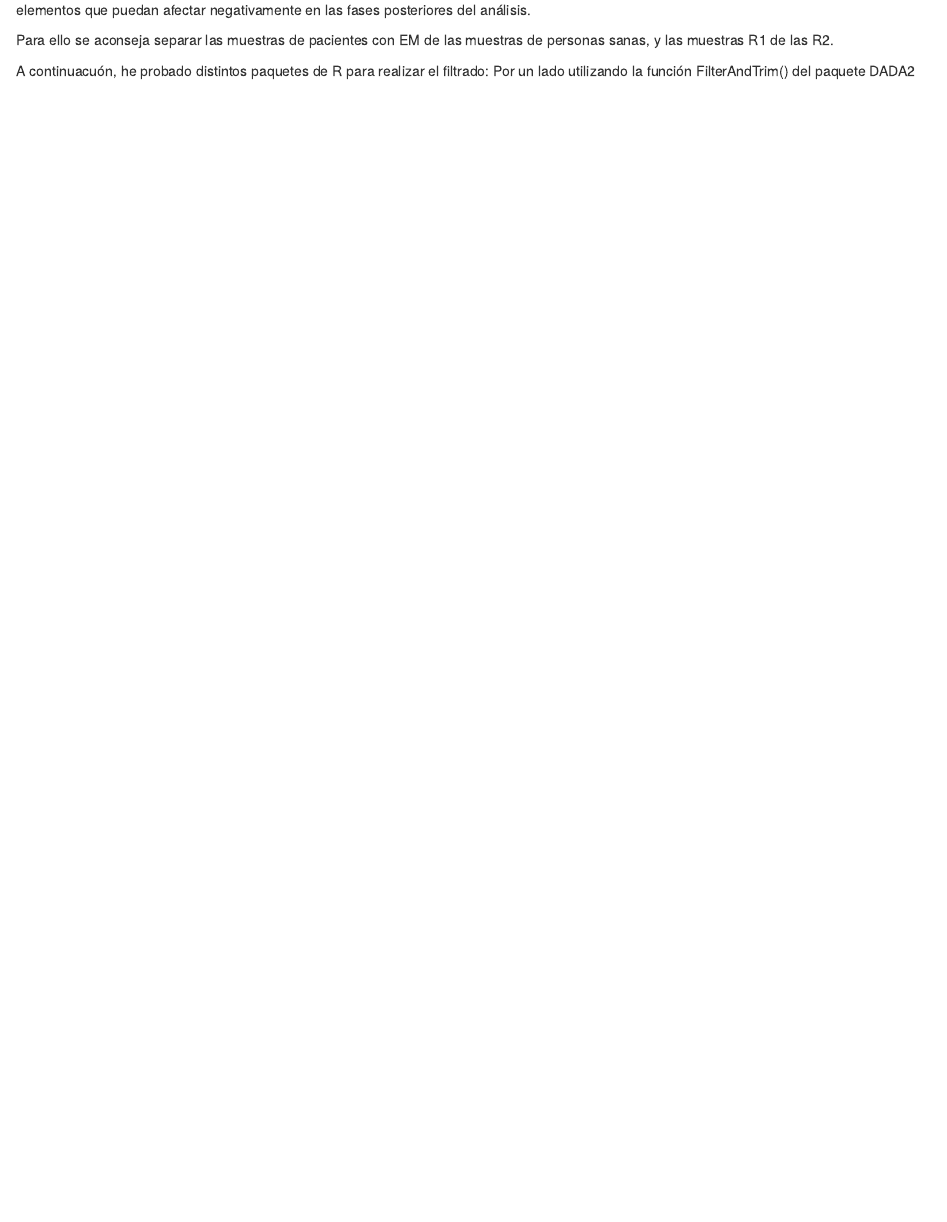
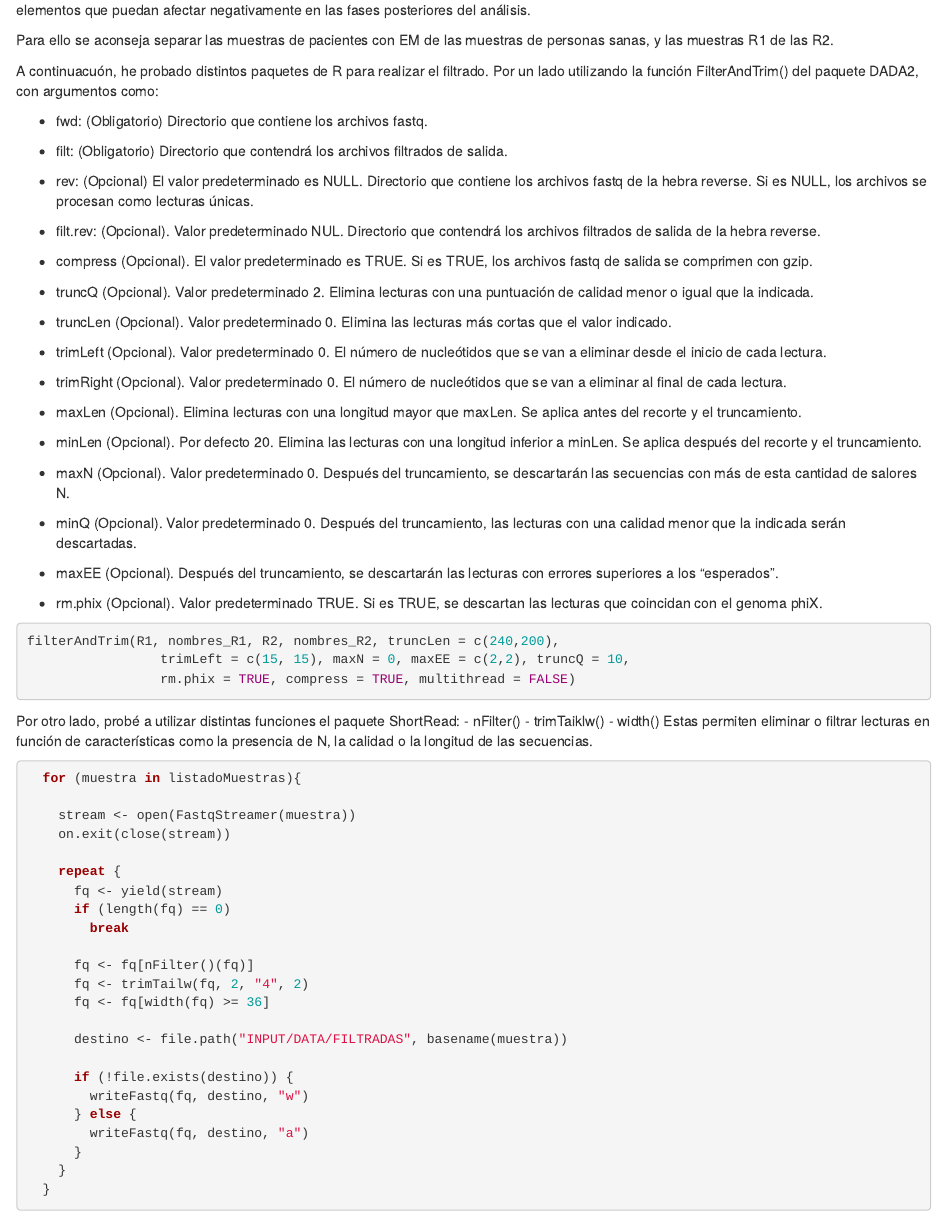
Before and after one commit to rocioagmi/TFG, an R Markdown document (TFG.Rmd): the page in a window 1100 px wide, from 1330 px down. Rendered offline with R 4.5, knitr and Pandoc, with nearby package versions; some code elsewhere in the file could not run offline.

Commit message:
Avance RMarkdown

````diff
--- a/TFG.Rmd
+++ b/TFG.Rmd
@@ -43,13 +41,72 @@ directorioMuestras <- dir("INPUT/DATA", "\\.fastq\\.gz$", full = TRUE)
 informeCalidad(directorioMuestras)
 ```
 
-A continuación, se procede a filtrarlas, recortarlas y aplicar otros tratamientos necesarios para garantizar que la calidad sea
-óptima y no haya elementos que puedan afectar negativamente en las fases posteriores del análisis.
+A continuación, se procede a filtrarlas, recortarlas y aplicar otros tratamientos necesarios para garantizar que la calidad sea óptima y no haya elementos que puedan afectar negativamente en las fases posteriores del análisis.
 
 Para ello se aconseja separar las muestras de pacientes con EM de las muestras de personas sanas, y las muestras R1 de las R2.
 
-A continuacuón, he probado distintos paquetes de R para realizar el filtrado:
-Por un lado utilizando la función FilterAndTrim() del paquete DADA2
+A continuacuón, he probado distintos paquetes de R para realizar el filtrado. Por un lado utilizando la función FilterAndTrim() del paquete DADA2, con argumentos como:
+
+-   fwd: (Obligatorio) Directorio que contiene los archivos fastq.
+
+-   filt: (Obligatorio) Directorio que contendrá los archivos filtrados de salida.
+
+-   rev: (Opcional) El valor predeterminado es NULL. Directorio que contiene los archivos fastq de la hebra reverse. Si es NULL, los archivos se procesan como lecturas únicas.
+
+-   filt.rev: (Opcional). Valor predeterminado NUL. Directorio que contendrá los archivos filtrados de salida de la hebra reverse.
+
+-   compress (Opcional). El valor predeterminado es TRUE. Si es TRUE, los archivos fastq de salida se comprimen con gzip.
+
+-   truncQ (Opcional). Valor predeterminado 2. Elimina lecturas con una puntuación de calidad menor o igual que la indicada.
+
+-   truncLen (Opcional). Valor predeterminado 0. Elimina las lecturas más cortas que el valor indicado.
+
+-   trimLeft (Opcional). Valor predeterminado 0. El número de nucleótidos que se van a eliminar desde el inicio de cada lectura.
+
+-   trimRight (Opcional). Valor predeterminado 0. El número de nucleótidos que se van a eliminar al final de cada lectura.
+
+-   maxLen (Opcional). Elimina lecturas con una longitud mayor que maxLen. Se aplica antes del recorte y el truncamiento.
+
+-   minLen (Opcional). Por defecto 20. Elimina las lecturas con una longitud inferior a minLen. Se aplica después del recorte y el truncamiento.
+
+-   maxN (Opcional). Valor predeterminado 0. Después del truncamiento, se descartarán las secuencias con más de esta cantidad de salores N.
+
+-   minQ (Opcional). Valor predeterminado 0. Después del truncamiento, las lecturas con una calidad menor que la indicada serán descartadas.
+
+-   maxEE (Opcional). Después del truncamiento, se descartarán las lecturas con errores superiores a los "esperados".
+
+-   rm.phix (Opcional). Valor predeterminado TRUE. Si es TRUE, se descartan las lecturas que coincidan con el genoma phiX.
+
+```{r, eval = FALSE}
+filterAndTrim(R1, nombres_R1, R2, nombres_R2, truncLen = c(240,200),
+                 trimLeft = c(15, 15), maxN = 0, maxEE = c(2,2), truncQ = 10,
+                 rm.phix = TRUE, compress = TRUE, multithread = FALSE)
+```
+
+Por otro lado, probé a utilizar distintas funciones el paquete ShortRead:
+-   nFilter()
+-   trimTaiklw()
+-   width()
+Estas permiten eliminar o filtrar lecturas en función de características como la presencia de N, la calidad o la longitud de las secuencias.
 
 ```{r}
+  for (muestra in listadoMuestras){
 
+    stream <- open(FastqStreamer(muestra))
+    on.exit(close(stream))
+
+    repeat {
+      fq <- yield(stream)
+      if (length(fq) == 0)
+        break
+
+      fq <- fq[nFilter()(fq)]
+      fq <- trimTailw(fq, 2, "4", 2)
+      fq <- fq[width(fq) >= 36]
+
+      destino <- file.path("INPUT/DATA/FILTRADAS", basename(muestra))
+
+      if (!file.exists(destino)) {
+        writeFastq(fq, destino, "w")
+      } else {
+        writeFastq(fq, destino, "a")
````
Also changed, not shown: FUNC/FiltrarMuestras.R (+2 -2 lines), TFG.Rmd (11 more changed lines).
